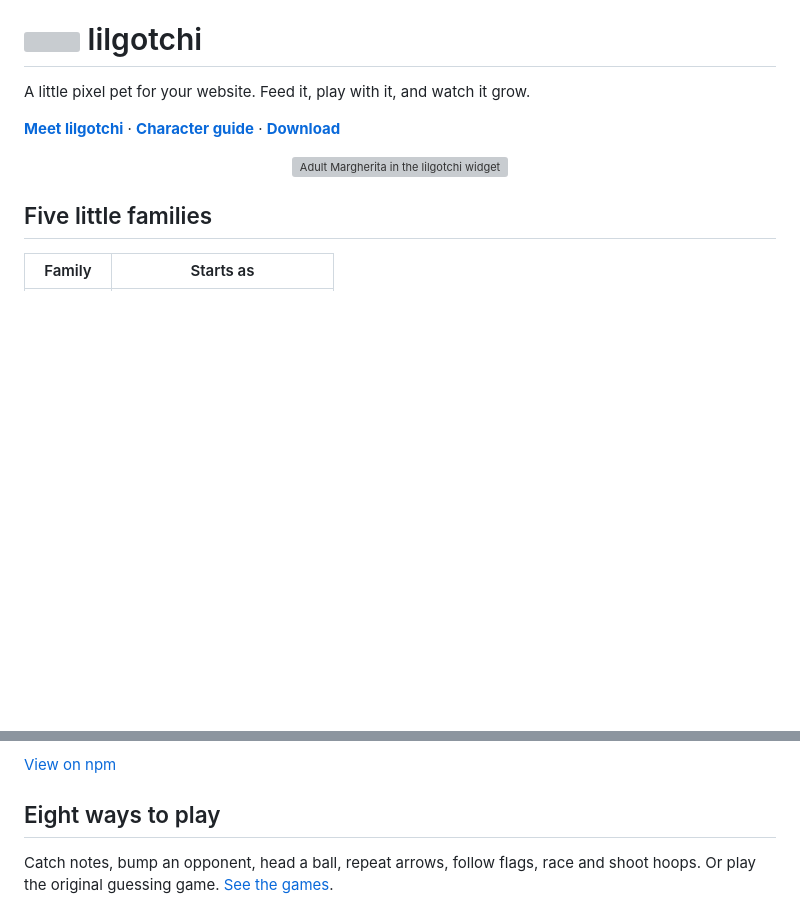
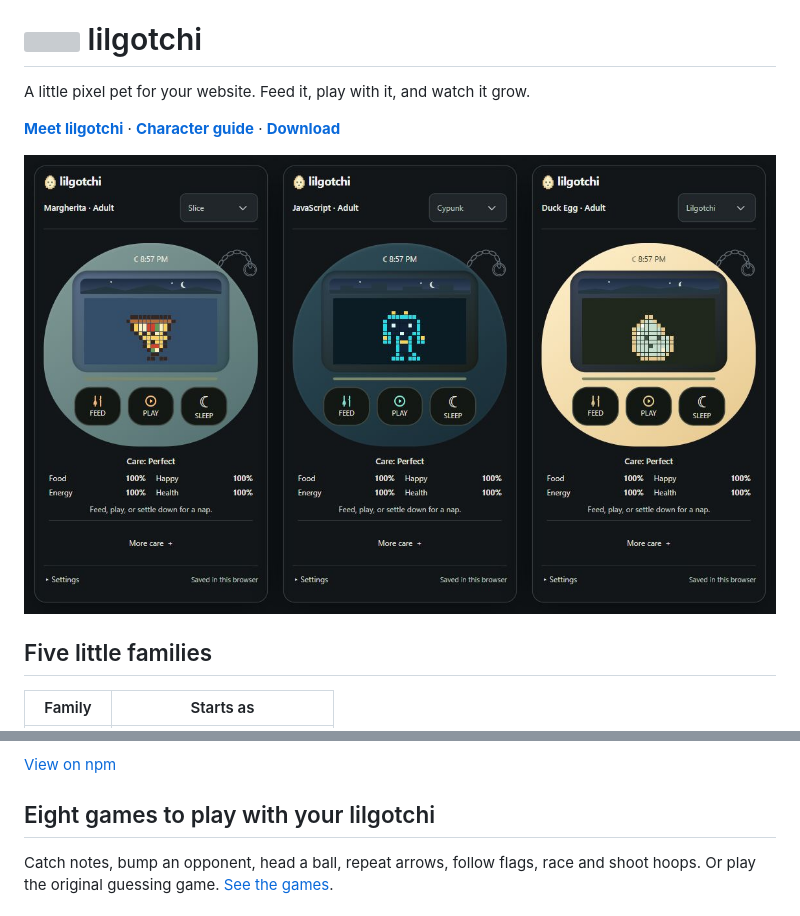
Before and after one commit to TaylorOD/lilgotchi, a Markdown page: README.md, 2 parts joined by grey strips. Rendered like a GitHub page; pictures changed too: pr-screenshots/readme-three-characters.png (added); blank space fills up the shorter version; grey boxes are pictures that could not be loaded.

Commit message:
update readme photos

```diff
--- a/README.md
+++ b/README.md
@@ -6,7 +6,7 @@ A little pixel pet for your website. Feed it, play with it, and watch it grow.
 
 <p align="center">
   <a href="https://www.taylordorsett.com/lilgotchi/">
-    <img src="https://raw.githubusercontent.com/TaylorOD/lilgotchi/main/pr-screenshots/adult-margherita-readme.jpg" alt="Adult Margherita in the lilgotchi widget" width="320">
+    <img src="https://raw.githubusercontent.com/TaylorOD/lilgotchi/main/pr-screenshots/readme-three-characters.png" alt="Slice, Cypunk and Lilgotchi in their handhelds with keychains" width="1000">
   </a>
 </p>
 
@@ -46,7 +46,7 @@ Copy the whole `node_modules/lilgotchi/dist` folder into your site's public asse
 
 [View on npm](https://www.npmjs.com/package/lilgotchi)
 
-## Eight ways to play
+## Eight games to play with your lilgotchi
 
 Catch notes, bump an opponent, head a ball, repeat arrows, follow flags, race and shoot hoops. Or play the original guessing game. [See the games](https://github.com/TaylorOD/lilgotchi/blob/main/design/games/README.md).
 
```
Also changed, not shown: 1 other file.
